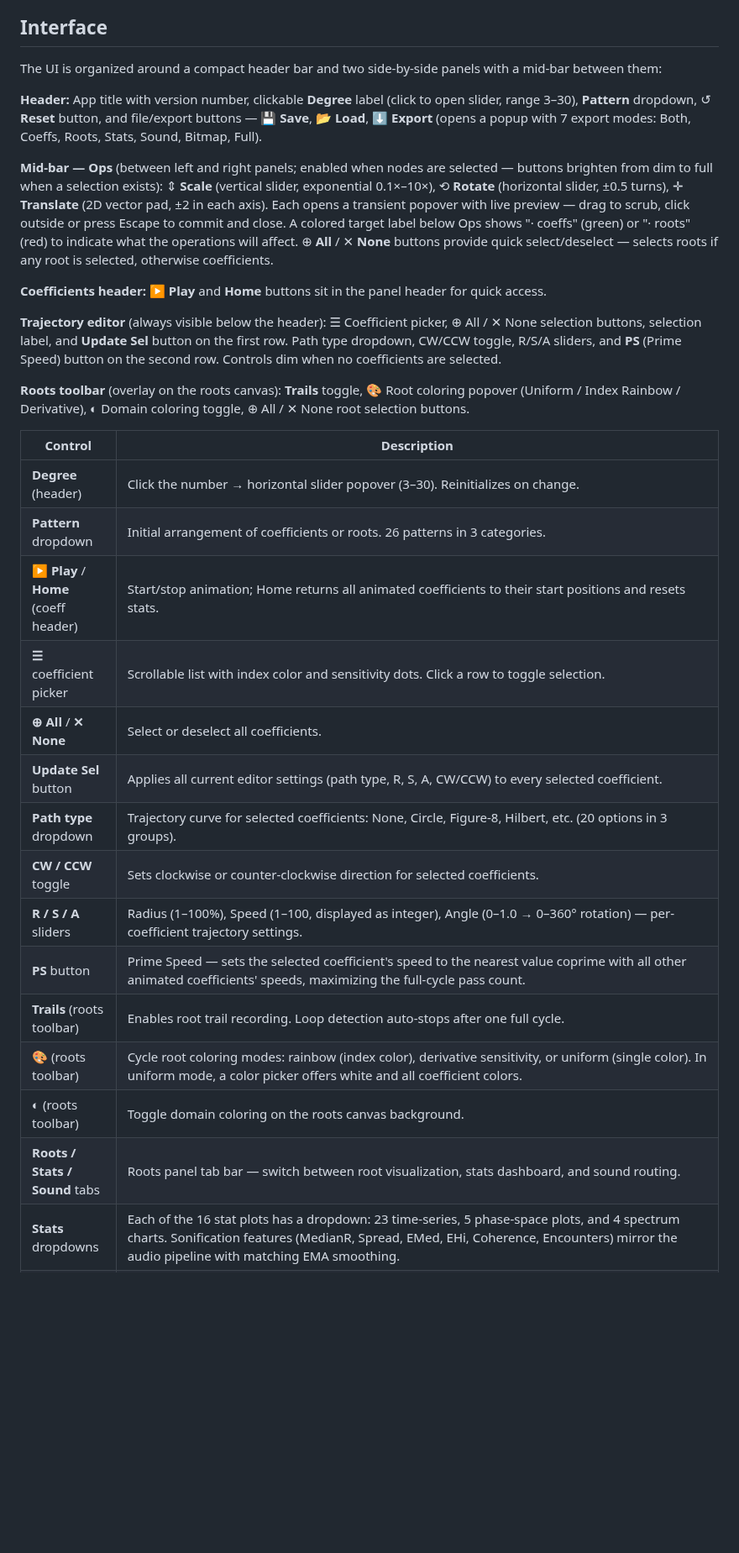
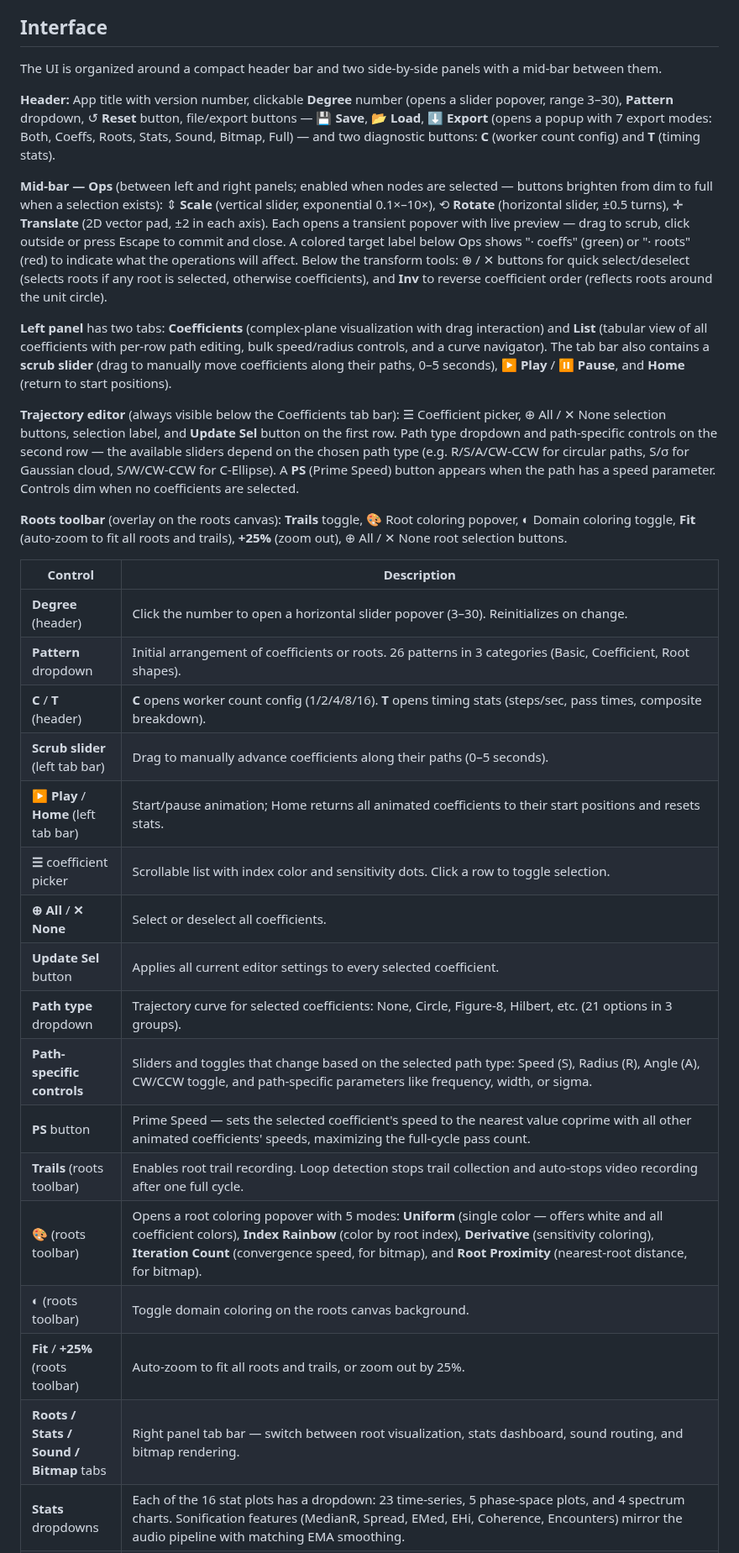
Before and after one commit to nassuphis/karpo_hackathon, a Markdown page: README.md, the part around one of its changes. Shown at 84% size. GitHub-like rendering; blank space fills up the shorter version.

```diff
--- a/README.md
+++ b/README.md
@@ -54,33 +55,35 @@ No server. No WebSocket. No build tools. The entire app is one self-contained HT
 
 ## Interface
 
-The UI is organized around a compact header bar and two side-by-side panels with a mid-bar between them:
+The UI is organized around a compact header bar and two side-by-side panels with a mid-bar between them.
 
-**Header:** App title with version number, clickable **Degree** label (click to open slider, range 3–30), **Pattern** dropdown, ↺ **Reset** button, and file/export buttons — 💾 **Save**, 📂 **Load**, ⬇ **Export** (opens a popup with 7 export modes: Both, Coeffs, Roots, Stats, Sound, Bitmap, Full).
+**Header:** App title with version number, clickable **Degree** number (opens a slider popover, range 3–30), **Pattern** dropdown, ↺ **Reset** button, file/export buttons — 💾 **Save**, 📂 **Load**, ⬇ **Export** (opens a popup with 7 export modes: Both, Coeffs, Roots, Stats, Sound, Bitmap, Full) — and two diagnostic buttons: **C** (worker count config) and **T** (timing stats).
 
-**Mid-bar — Ops** (between left and right panels; enabled when nodes are selected — buttons brighten from dim to full when a selection exists): ⇕ **Scale** (vertical slider, exponential 0.1×–10×), ⟲ **Rotate** (horizontal slider, ±0.5 turns), ✛ **Translate** (2D vector pad, ±2 in each axis). Each opens a transient popover with live preview — drag to scrub, click outside or press Escape to commit and close. A colored target label below Ops shows "· coeffs" (green) or "· roots" (red) to indicate what the operations will affect. ⊕ **All** / ✕ **None** buttons provide quick select/deselect — selects roots if any root is selected, otherwise coefficients.
+**Mid-bar — Ops** (between left and right panels; enabled when nodes are selected — buttons brighten from dim to full when a selection exists): ⇕ **Scale** (vertical slider, exponential 0.1×–10×), ⟲ **Rotate** (horizontal slider, ±0.5 turns), ✛ **Translate** (2D vector pad, ±2 in each axis). Each opens a transient popover with live preview — drag to scrub, click outside or press Escape to commit and close. A colored target label below Ops shows "· coeffs" (green) or "· roots" (red) to indicate what the operations will affect. Below the transform tools: ⊕ / ✕ buttons for quick select/deselect (selects roots if any root is selected, otherwise coefficients), and **Inv** to reverse coefficient order (reflects roots around the unit circle).
 
-**Coefficients header:** ▶ **Play** and **Home** buttons sit in the panel header for quick access.
+**Left panel** has two tabs: **Coefficients** (complex-plane visualization with drag interaction) and **List** (tabular view of all coefficients with per-row path editing, bulk speed/radius controls, and a curve navigator). The tab bar also contains a **scrub slider** (drag to manually move coefficients along their paths, 0–5 seconds), ▶ **Play** / ⏸ **Pause**, and **Home** (return to start positions).
 
-**Trajectory editor** (always visible below the header): ☰ Coefficient picker, ⊕ All / ✕ None selection buttons, selection label, and **Update Sel** button on the first row. Path type dropdown, CW/CCW toggle, R/S/A sliders, and **PS** (Prime Speed) button on the second row. Controls dim when no coefficients are selected.
+**Trajectory editor** (always visible below the Coefficients tab bar): ☰ Coefficient picker, ⊕ All / ✕ None selection buttons, selection label, and **Update Sel** button on the first row. Path type dropdown and path-specific controls on the second row — the available sliders depend on the chosen path type (e.g. R/S/A/CW-CCW for circular paths, S/σ for Gaussian cloud, S/W/CW-CCW for C-Ellipse). A **PS** (Prime Speed) button appears when the path has a speed parameter. Controls dim when no coefficients are selected.
 
-**Roots toolbar** (overlay on the roots canvas): **Trails** toggle, 🎨 Root coloring popover (Uniform / Index Rainbow / Derivative), ◐ Domain coloring toggle, ⊕ All / ✕ None root selection buttons.
+**Roots toolbar** (overlay on the roots canvas): **Trails** toggle, 🎨 Root coloring popover, ◐ Domain coloring toggle, **Fit** (auto-zoom to fit all roots and trails), **+25%** (zoom out), ⊕ All / ✕ None root selection buttons.
 
 | Control | Description |
 |---------|-------------|
-| **Degree** (header) | Click the number → horizontal slider popover (3–30). Reinitializes on change. |
-| **Pattern** dropdown | Initial arrangement of coefficients or roots. 26 patterns in 3 categories. |
-| **▶ Play** / **Home** (coeff header) | Start/stop animation; Home returns all animated coefficients to their start positions and resets stats. |
+| **Degree** (header) | Click the number to open a horizontal slider popover (3–30). Reinitializes on change. |
+| **Pattern** dropdown | Initial arrangement of coefficients or roots. 26 patterns in 3 categories (Basic, Coefficient, Root shapes). |
+| **C** / **T** (header) | **C** opens worker count config (1/2/4/8/16). **T** opens timing stats (steps/sec, pass times, composite breakdown). |
+| **Scrub slider** (left tab bar) | Drag to manually advance coefficients along their paths (0–5 seconds). |
+| **▶ Play** / **Home** (left tab bar) | Start/pause animation; Home returns all animated coefficients to their start positions and resets stats. |
 | **☰** coefficient picker | Scrollable list with index color and sensitivity dots. Click a row to toggle selection. |
 | **⊕ All** / **✕ None** | Select or deselect all coefficients. |
-| **Update Sel** button | Applies all current editor settings (path type, R, S, A, CW/CCW) to every selected coefficient. |
-| **Path type** dropdown | Trajectory curve for selected coefficients: None, Circle, Figure-8, Hilbert, etc. (20 options in 3 groups). |
-| **CW / CCW** toggle | Sets clockwise or counter-clockwise direction for selected coefficients. |
-| **R / S / A** sliders | Radius (1–100%), Speed (1–100, displayed as integer), Angle (0–1.0 → 0–360° rotation) — per-coefficient trajectory settings. |
+| **Update Sel** button | Applies all current editor settings to every selected coefficient. |
+| **Path type** dropdown | Trajectory curve for selected coefficients: None, Circle, Figure-8, Hilbert, etc. (21 options in 3 groups). |
+| **Path-specific controls** | Sliders and toggles that change based on the selected path type: Speed (S), Radius (R), Angle (A), CW/CCW toggle, and path-specific parameters like frequency, width, or sigma. |
 | **PS** button | Prime Speed — sets the selected coefficient's speed to the nearest value coprime with all other animated coefficients' speeds, maximizing the full-cycle pass count. |
-| **Trails** (roots toolbar) | Enables root trail recording. Loop detection auto-stops after one full cycle. |
-| **🎨** (roots toolbar) | Cycle root coloring modes: rainbow (index color), derivative sensitivity, or uniform (single color). In uniform mode, a color picker offers white and all coefficient colors. |
+| **Trails** (roots toolbar) | Enables root trail recording. Loop detection stops trail collection and auto-stops video recording after one full cycle. |
+| **🎨** (roots toolbar) | Opens a root coloring popover with 5 modes: **Uniform** (single color — offers white and all coefficient colors), **Index Rainbow** (color by root index), **Derivative** (sensitivity coloring), **Iteration Count** (convergence speed, for bitmap), and **Root Proximity** (nearest-root distance, for bitmap). |
 | **◐** (roots toolbar) | Toggle domain coloring on the roots canvas background. |
-| **Roots / Stats / Sound** tabs | Roots panel tab bar — switch between root visualization, stats dashboard, and sound routing. |
+| **Fit** / **+25%** (roots toolbar) | Auto-zoom to fit all roots and trails, or zoom out by 25%. |
+| **Roots / Stats / Sound / Bitmap** tabs | Right panel tab bar — switch between root visualization, stats dashboard, sound routing, and bitmap rendering. |
 | **Stats** dropdowns | Each of the 16 stat plots has a dropdown: 23 time-series, 5 phase-space plots, and 4 spectrum charts. Sonification features (MedianR, Spread, EMed, EHi, Coherence, Encounters) mirror the audio pipeline with matching EMA smoothing. |
 | **⏺** record (tab bar) | Records to WebM video. Mode selector: Roots, Coeffs, Both, Stats, Sound, Bitmap, or Full (both panels + info bar). "Both" is tab-aware — renders coefficients + the active right-side tab. Auto-stops on loop completion when Trails are enabled. |
```
Also changed, not shown: other parts of README.md (+13 -12 lines).
